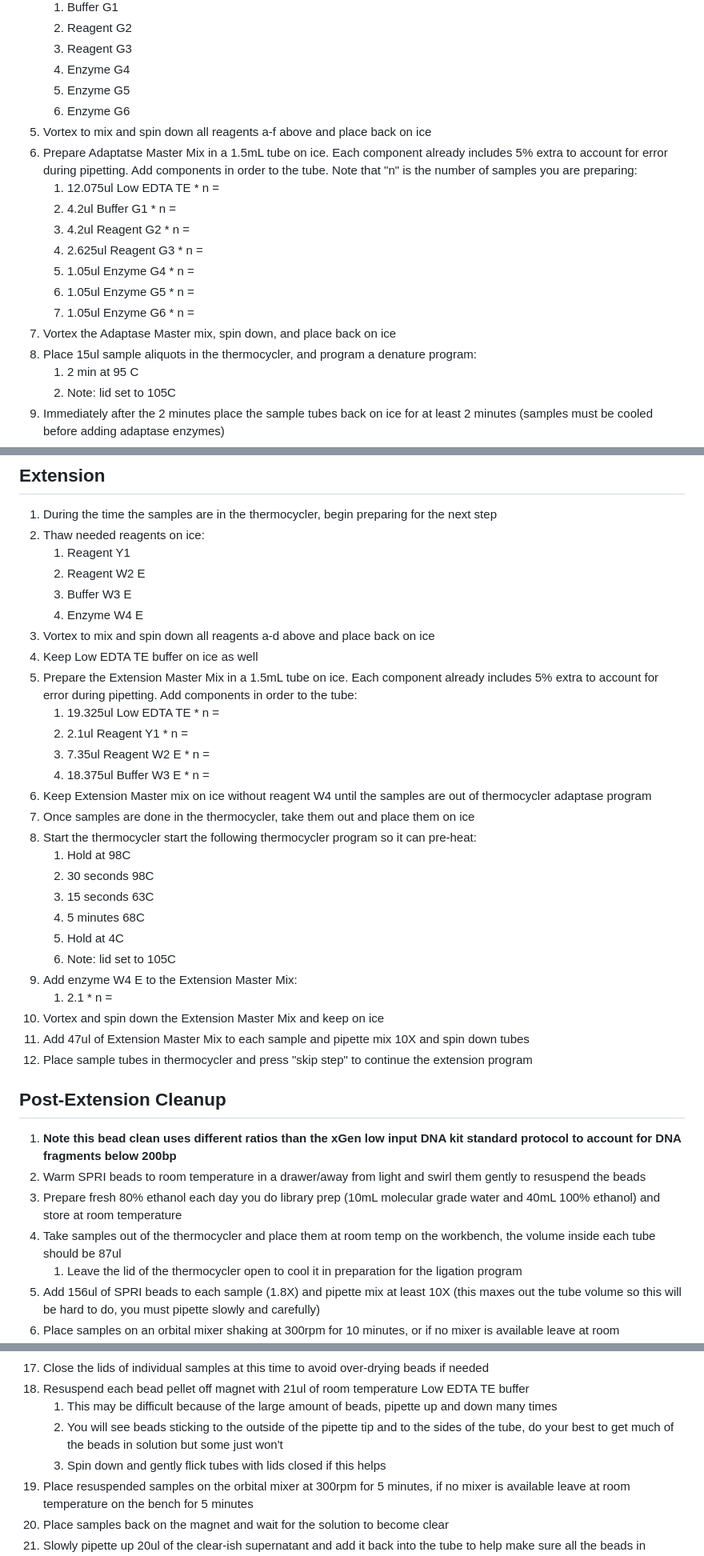
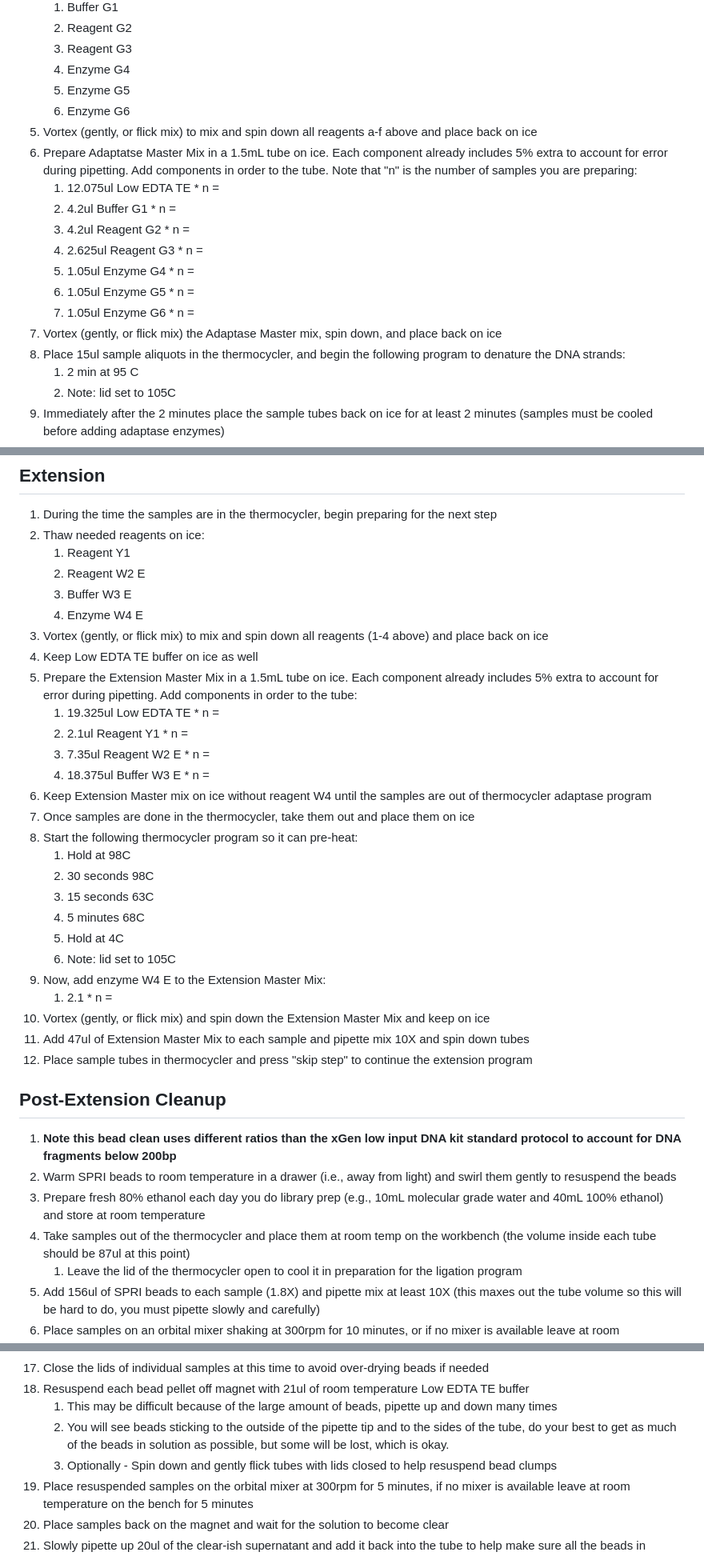
Before and after one commit to DevonDeRaad/eagle.mountain, a Markdown page: DNA.handling.protocols/IDT.xGen.low.input.DNA.WGS.library.prep.protocol.for.Historical.DNA.md, 3 parts joined by grey strips. Shown at 80% size. GitHub-like rendering.

```diff
--- a/DNA.handling.protocols/IDT.xGen.low.input.DNA.WGS.library.prep.protocol.for.Historical.DNA.md
+++ b/DNA.handling.protocols/IDT.xGen.low.input.DNA.WGS.library.prep.protocol.for.Historical.DNA.md
@@ -94,7 +94,7 @@ For sequencing on patterned flow cells (any of these machines: NovaSeq 6000, Nov
    4. Enzyme G4
    5. Enzyme G5
    6. Enzyme G6
-5. Vortex to mix and spin down all reagents a-f above and place back on ice
+5. Vortex (gently, or flick mix) to mix and spin down all reagents a-f above and place back on ice
 6. Prepare Adaptatse Master Mix in a 1.5mL tube on ice. Each component already includes 5% extra to account for error during pipetting. Add components in order to the tube. Note that "n" is the number of samples you are preparing:
    1. 12.075ul Low EDTA TE \* n =
    2. 4.2ul Buffer G1 \* n =
@@ -103,8 +103,8 @@ For sequencing on patterned flow cells (any of these machines: NovaSeq 6000, Nov
    5. 1.05ul Enzyme G4 \* n =
    6. 1.05ul Enzyme G5 \* n =
    7. 1.05ul Enzyme G6 \* n =
-7. Vortex the Adaptase Master mix, spin down, and place back on ice
-8. Place 15ul sample aliquots in the thermocycler, and program a denature program:
+7. Vortex (gently, or flick mix) the Adaptase Master mix, spin down, and place back on ice
+8. Place 15ul sample aliquots in the thermocycler, and begin the following program to denature the DNA strands:
    1. 2 min at 95 C
    2. Note: lid set to 105C
 9. Immediately after the 2 minutes place the sample tubes back on ice for at least 2 minutes (samples must be cooled before adding adaptase enzymes)
@@ -126,7 +126,7 @@ For sequencing on patterned flow cells (any of these machines: NovaSeq 6000, Nov
    2. Reagent W2 E
    3. Buffer W3 E
    4. Enzyme W4 E
-3. Vortex to mix and spin down all reagents a-d above and place back on ice
+3. Vortex (gently, or flick mix) to mix and spin down all reagents (1-4 above) and place back on ice
 4. Keep Low EDTA TE buffer on ice as well
 5. Prepare the Extension Master Mix in a 1.5mL tube on ice. Each component already includes 5% extra to account for error during pipetting. Add components in order to the tube:
    1. 19.325ul Low EDTA TE \* n =
@@ -135,25 +135,25 @@ For sequencing on patterned flow cells (any of these machines: NovaSeq 6000, Nov
    4. 18.375ul Buffer W3 E \* n =
 6. Keep Extension Master mix on ice without reagent W4 until the samples are out of thermocycler adaptase program
 7. Once samples are done in the thermocycler, take them out and place them on ice
-8. Start the thermocycler start the following thermocycler program so it can pre-heat:
+8. Start the following thermocycler program so it can pre-heat:
    1. Hold at 98C
    2. 30 seconds 98C
    3. 15 seconds 63C
    4. 5 minutes 68C
    5. Hold at 4C
    6. Note: lid set to 105C
-9. Add enzyme W4 E to the Extension Master Mix:
+9. Now, add enzyme W4 E to the Extension Master Mix:
    1. 2.1 \* n =
-10. Vortex and spin down the Extension Master Mix and keep on ice
+10. Vortex (gently, or flick mix) and spin down the Extension Master Mix and keep on ice
 11. Add 47ul of Extension Master Mix to each sample and pipette mix 10X and spin down tubes
 12. Place sample tubes in thermocycler and press "skip step" to continue the extension program
 
 ## Post-Extension Cleanup
 
 1. **Note this bead clean uses different ratios than the xGen low input DNA kit standard protocol to account for DNA fragments below 200bp**
-2. Warm SPRI beads to room temperature in a drawer/away from light and swirl them gently to resuspend the beads
-3. Prepare fresh 80% ethanol each day you do library prep (10mL molecular grade water and 40mL 100% ethanol) and store at room temperature
-4. Take samples out of the thermocycler and place them at room temp on the workbench, the volume inside each tube should be 87ul
+2. Warm SPRI beads to room temperature in a drawer (i.e., away from light) and swirl them gently to resuspend the beads
+3. Prepare fresh 80% ethanol each day you do library prep (e.g., 10mL molecular grade water and 40mL 100% ethanol) and store at room temperature
+4. Take samples out of the thermocycler and place them at room temp on the workbench (the volume inside each tube should be 87ul at this point)
    1. Leave the lid of the thermocycler open to cool it in preparation for the ligation program
 5. Add 156ul of SPRI beads to each sample (1.8X) and pipette mix at least 10X (this maxes out the tube volume so this will be hard to do, you must pipette slowly and carefully)
 6. Place samples on an orbital mixer shaking at 300rpm for 10 minutes, or if no mixer is available leave at room temperature on the bench for 10 minutes
@@ -170,8 +170,8 @@ For sequencing on patterned flow cells (any of these machines: NovaSeq 6000, Nov
 17. Close the lids of individual samples at this time to avoid over-drying beads if needed
 18. Resuspend each bead pellet off magnet with 21ul of room temperature Low EDTA TE buffer
     1. This may be difficult because of the large amount of beads, pipette up and down many times
-    2. You will see beads sticking to the outside of the pipette tip and to the sides of the tube, do your best to get much of the beads in solution but some just won't
-    3. Spin down and gently flick tubes with lids closed if this helps
+    2. You will see beads sticking to the outside of the pipette tip and to the sides of the tube, do your best to get as much of the beads in solution as possible, but some will be lost, which is okay.
+    3. Optionally - Spin down and gently flick tubes with lids closed to help resuspend bead clumps
 19. Place resuspended samples on the orbital mixer at 300rpm for 5 minutes, if no mixer is available leave at room temperature on the bench for 5 minutes
 20. Place samples back on the magnet and wait for the solution to become clear
 21. Slowly pipette up 20ul of the clear-ish supernatant and add it back into the tube to help make sure all the beads in solution get to the magnet. Make sure you don't pipette the bead pellet during this
```
Also changed, not shown: other parts of DNA.handling.protocols/IDT.xGen.low.input.DNA.WGS.library.prep.protocol.for.Historical.DNA.md (+9 -9 lines).
